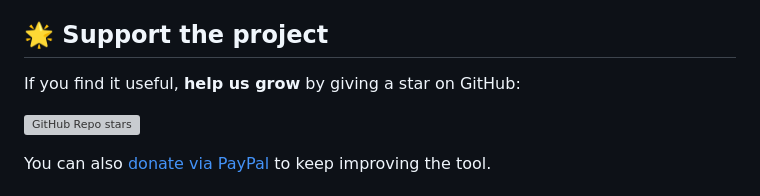
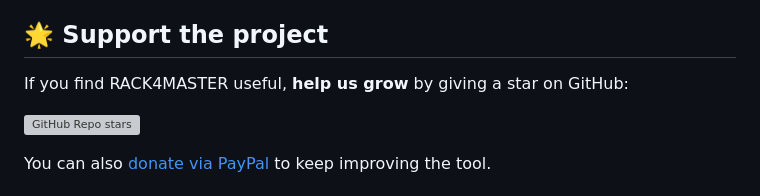
Before and after one commit to rack4master/rack4master.github.io, a Markdown page: README.md, the part around the change. Drawn GitHub-style; grey boxes are pictures that could not be loaded.

```diff
--- a/README.md
+++ b/README.md
@@ -12,7 +12,7 @@ AND MOST IMPORTANTLY... IT'S COMPLETELY FREE!
 
 ## 🌟 Support the project
 
-If you find it useful, **help us grow** by giving a star on GitHub:
+If you find RACK4MASTER useful, **help us grow** by giving a star on GitHub:
 
 [![GitHub Repo stars](https://img.shields.io/github/stars/rack4master?style=social)](https://github.com/rack4master)
 
```
